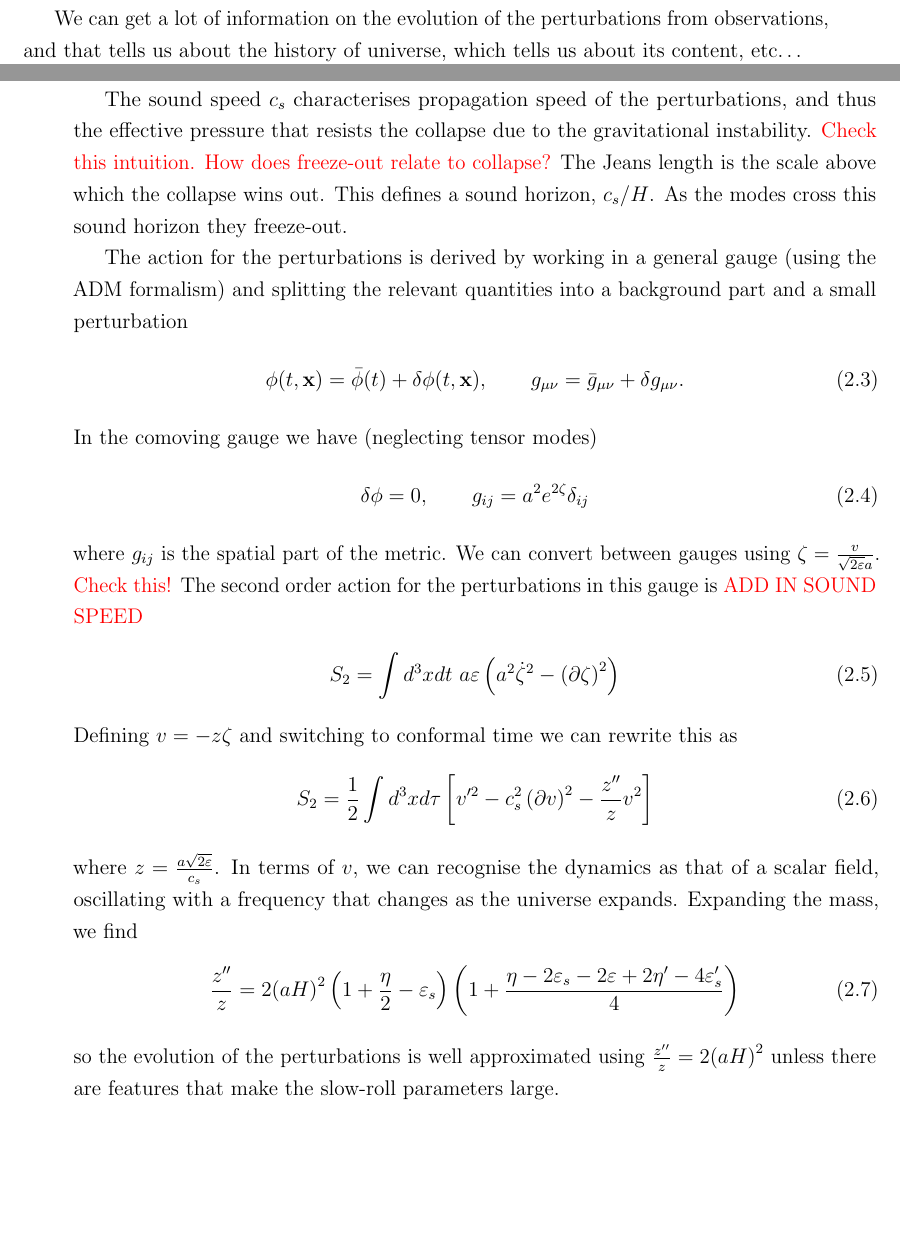
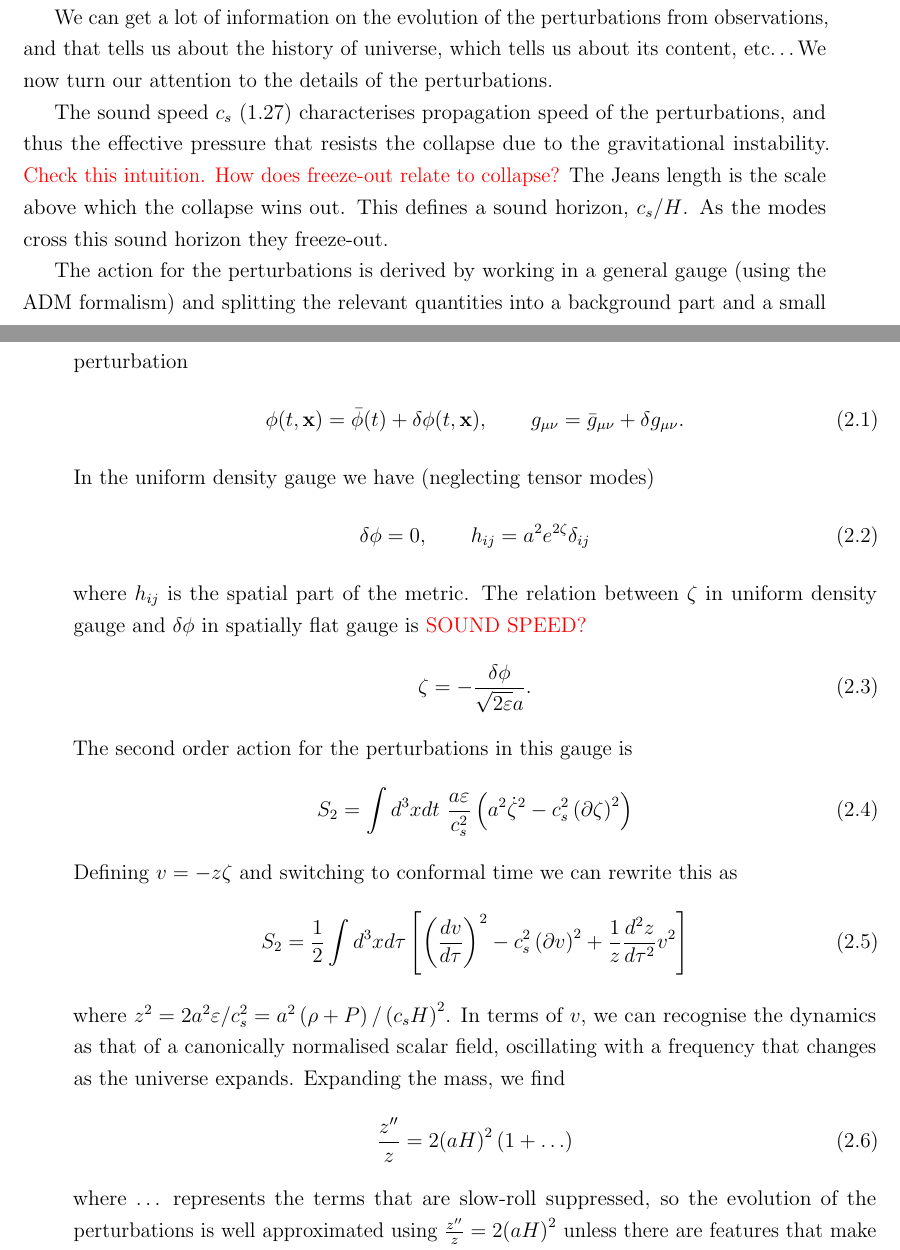
Before and after one commit to pc559/thesis, a LaTeX thesis (thesis.tex, which reads commands.sty, intro2_chapter.tex): two parts of pages 50 and 51 of 138, joined at a grey line, cut so that both start at the same text, the shorter picture padded with empty space. Compiled offline with pdfLaTeX; a missing bibliography style is replaced by a similar one.

Commit message:
actions and eoms

```diff
--- a/commands.sty
+++ b/commands.sty
@@ -1,3 +1,4 @@
+\newcommand{\delphi}{\delta\phi}
 \newcommand{\udot}{\dot{u}}
 \renewcommand{\Re}{\operatorname{Re}}
 \renewcommand{\Im}{\operatorname{Im}}
--- a/intro2_chapter.tex
+++ b/intro2_chapter.tex
@@ -84,13 +84,13 @@ allowing us to apply the method to feature bispectra for the first time.
 
 \section{Perturbations about the background}
 \textcolor{red}{
-    The sound speed $c_s$. What is the intuition for $c_s$?
+    What is the intuition for $c_s$?
     What does a photon path look like on a $\tau_s-x$ plot?
 }
 
     We can get a lot of information on the evolution of the perturbations
     from observations, and that tells us about the history of universe,
     which tells us about its content, etc\ldots
+    We now turn our attention to the details of the perturbations.
 
 
-    We take $X=\frac{1}{2}\left(\frac{\partial\phi}{\partial t}\right)^2$.
@@ -106,8 +97,5 @@ allowing us to apply the method to feature bispectra for the first time.
-    For canonical inflation models, $P(X,\phi)=X-V(\phi)$
-    so $P_{XX}=0$ and $c_s=1$.
-
-
-    The sound speed $c_s$ characterises propagation speed of the perturbations,
+    The sound speed $c_s$~\eqref{sound_speed_definition} characterises
+    propagation speed of the perturbations,
     and thus the effective pressure that resists the
     collapse due to the gravitational instability.
     \textcolor{red}{Check this intuition. How does freeze-out relate to collapse?}
@@ -122,29 +110,35 @@ allowing us to apply the method to feature bispectra for the first time.
     \begin{align}
         \phi(t,\vecx)=\bar{\phi}(t)+\delta\phi(t,\vecx), \qquad g_{\mu\nu}=\bar{g}_{\mu\nu}+\delta g_{\mu\nu}.
     \end{align}
-    In the comoving gauge we have (neglecting tensor modes)
+    In the uniform density gauge we have (neglecting tensor modes)
     \begin{align}
-        \delta \phi=0, \qquad g_{ij}=a^2 e^{2\zeta} \delta_{ij}
+        \delta \phi=0, \qquad h_{ij}=a^2 e^{2\zeta} \delta_{ij}
     \end{align}
-    where $g_{ij}$ is the spatial part of the metric.
-    We can convert between gauges using $\zeta=\frac{v}{\sqrt{2\varepsilon}a}$.
-    \textcolor{red}{Check this!}
+    where $h_{ij}$ is the spatial part of the metric.
+    The relation between $\zeta$ in uniform density gauge and
+    $\delphi$ in spatially flat gauge is
+    \textcolor{red}{SOUND SPEED?}
+    \begin{align}
+        \zeta=-\frac{\delphi}{\sqrt{2\varepsilon}a}.
+    \end{align}
     The second order action for the perturbations in this gauge is
-    \textcolor{red}{ADD IN SOUND SPEED}
-    \begin{align}
-        S_{2} = \int d^3x dt~a\varepsilon\left(a^2\dot{\zeta}^2-\left(\partial\zeta\right)^2\right)
+    \begin{align}\label{zeta_action}
+        S_{2} = \int d^3x dt~\frac{a\varepsilon}{c_s^2}\left(a^2\dot{\zeta}^2-c_s^2\left(\partial\zeta\right)^2\right)
     \end{align}
     Defining $v=-z\zeta$ and switching to conformal time we can rewrite this as
-    \begin{align}
-        S_{2} = \frac{1}{2}\int d^3x d\tau \left[v'^2-c_s^2\left(\partial v\right)^2-\frac{z''}{z}v^2\right]
+    \begin{align}\label{v_action}
+        S_{2} = \frac{1}{2}\int d^3x d\tau \left[{\left(\frac{d v}{d \tau}\right)}^2-c_s^2\left(\partial v\right)^2+\frac{1}{z}\frac{d^2z}{d\tau^2}v^2\right]
     \end{align}
-    where $z=\frac{a\sqrt{2\varepsilon}}{c_s}$.
-    In terms of $v$, we can recognise the dynamics as that of a scalar field, oscillating
+    where $z^2 = 2a^2\varepsilon/c_s^2 = a^2\left(\rho+P\right)/\left(c_sH\right)^2$.
+    In terms of $v$, we can recognise the dynamics as that of a
+    canonically normalised scalar field, oscillating
     with a frequency that changes as the universe expands.
     Expanding the mass, we find
     \begin{align}
-        \frac{z''}{z} = 2{\left(aH\right)}^2\left(1+\frac{\eta}{2}-\varepsilon_s\right)\left(1+\frac{\eta-2\epscs-2\varepsilon+2\eta'-4\epscs'}{4}\right)
+        %\frac{z''}{z} = 2{\left(aH\right)}^2\left(1+\frac{\eta}{2}-\varepsilon_s\right)\left(1+\frac{\eta-2\epscs-2\varepsilon+2\eta'-4\epscs'}{4}\right)
+        \frac{z''}{z} = 2{\left(aH\right)}^2\left(1+\ldots\right)
     \end{align}
+    where \ldots~represents the terms that are slow-roll suppressed,
     so the evolution of the perturbations is well approximated using $\frac{z''}{z} = 2{\left(aH\right)}^2$
     unless there are features that make the slow-roll parameters large.
 
@@ -171 +162,2 @@ allowing us to apply the method to feature bispectra for the first time.
+    From~\eqref{v_action}, in conformal time, we obtain the Mukhanov-Sasaki equation
     \begin{align}\label{modefneqn_tau}
```
Also changed, not shown: intro_chapter.tex (+16 -0 lines), word_counts.csv (+1 -0 lines), intro2_chapter.tex (46 more changed lines).
